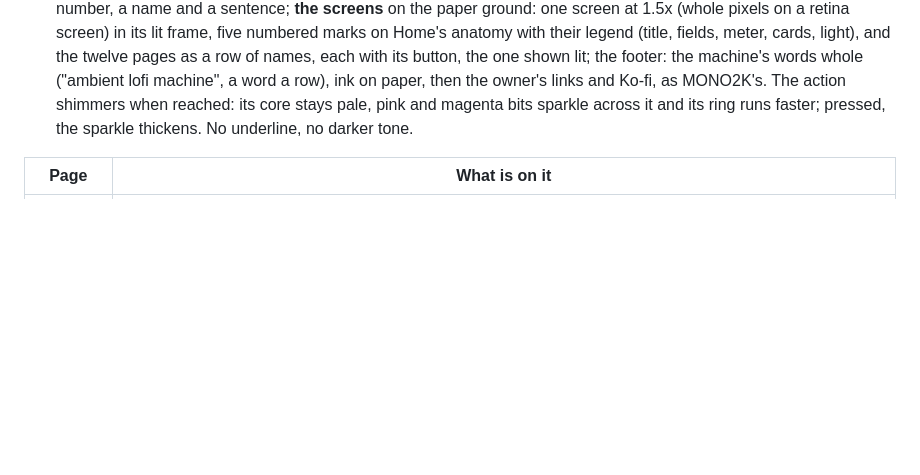
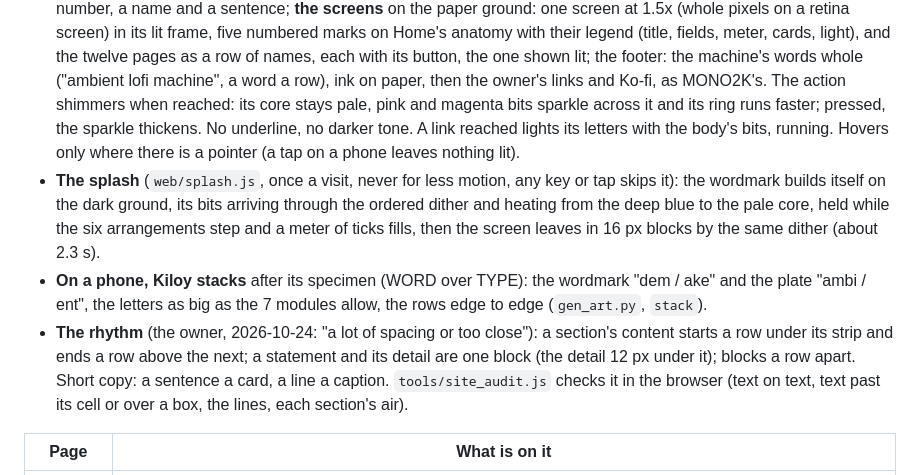
Before and after one commit to InigoHernandez/demake-synth, a Markdown page: docs/plan.md, the part around the change. Rendered like a GitHub page; blank space fills up the shorter version.

```diff
--- a/docs/plan.md
+++ b/docs/plan.md
@@ -787,7 +787,18 @@ hairlines, and a product maker's index; it replaced the specimen table and the o
   fields, meter, cards, light), and the twelve pages as a row of names, each with its button, the one shown lit; the footer: the machine's
   words whole ("ambient lofi machine", a word a row), ink on paper, then the owner's links and Ko-fi, as MONO2K's.
   The action shimmers when reached: its core stays pale, pink and magenta bits sparkle across it and its ring runs
-  faster; pressed, the sparkle thickens. No underline, no darker tone.
+  faster; pressed, the sparkle thickens. No underline, no darker tone. A link reached lights its letters with the
+  body's bits, running. Hovers only where there is a pointer (a tap on a phone leaves nothing lit).
+- **The splash** (`web/splash.js`, once a visit, never for less motion, any key or tap skips it): the wordmark builds
+  itself on the dark ground, its bits arriving through the ordered dither and heating from the deep blue to the pale
+  core, held while the six arrangements step and a meter of ticks fills, then the screen leaves in 16 px blocks by the
+  same dither (about 2.3 s).
+- **On a phone, Kiloy stacks** after its specimen (WORD over TYPE): the wordmark "dem / ake" and the plate "ambi /
+  ent", the letters as big as the 7 modules allow, the rows edge to edge (`gen_art.py`, `stack`).
+- **The rhythm** (the owner, 2026-10-24: "a lot of spacing or too close"): a section's content starts a row under its
+  strip and ends a row above the next; a statement and its detail are one block (the detail 12 px under it); blocks a
+  row apart. Short copy: a sentence a card, a line a caption. `tools/site_audit.js` checks it in the browser (text on
+  text, text past its cell or over a box, the lines, each section's air).
 
 | Page | What is on it |
 | --- | --- |
```
Also changed, not shown: CLAUDE.md (+3 -1 lines), web/img/plate_stack.png (added), web/img/wordmark_stack.png (added), 7 other files.
